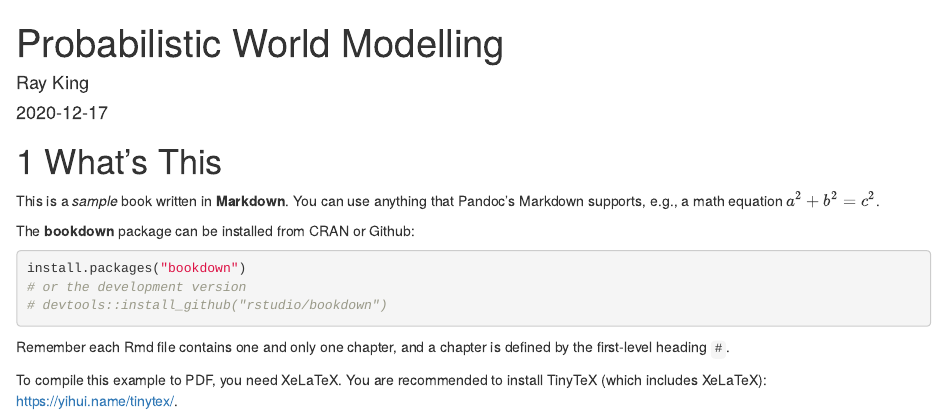
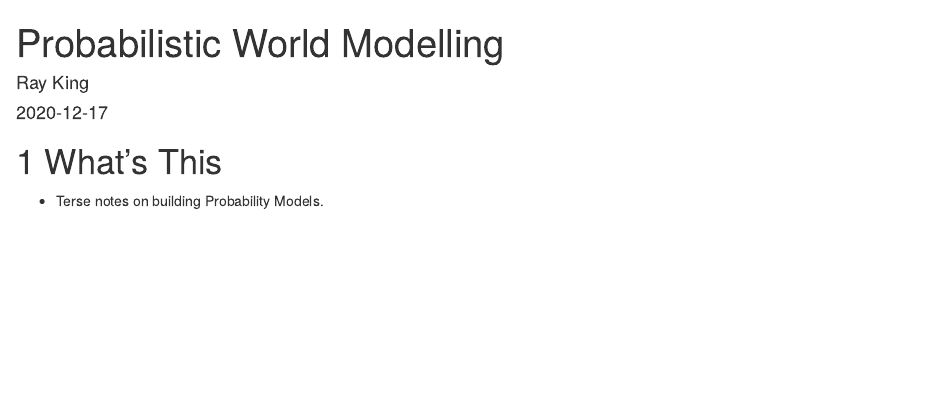
Before and after one commit to rayk/probableNotes, an R Markdown document (notes/index.Rmd): the page in a window 1100 px wide, from its top. Rendered offline with R 4.5, knitr and Pandoc, with nearby package versions; drawn as R Markdown's standard HTML page in place of the format the file asks for.

````diff
--- a/notes/_bookdown.yml
+++ b/notes/_bookdown.yml
@@ -1,6 +1,9 @@
 book_filename: "notes"
 language:
   ui:
-    chapter_name: "Chapter "
+    chapter_name: "Section "
 delete_merged_file: true
+view: https://github.com/rayk/probableNotes/blob/master/notes/%s
+edit: https://github.com/rayk/probableNotes/blob/master/notes/%s
 clean_book: true
+output_dir: "book"
--- a/notes/_output.yml
+++ b/notes/_output.yml
@@ -6,5 +6,4 @@
         <li><a href="./">Modelling Probabilistic Worlds - Notes</a></li>
       after: |
         <li><a href="https://github.com/rstudio/bookdown" target="blank">Goto Repository</a></li>
-    edit: https://github.com/rstudio/bookdown-demo/edit/master/%s
     download: ["pdf", "epub"]
--- a/notes/index.Rmd
+++ b/notes/index.Rmd
@@ -11,19 +11,8 @@
 
 # What's This {#what}
 
-This is a _sample_ book written in **Markdown**. You can use anything that Pandoc's Markdown supports, e.g., a math equation $a^2 + b^2 = c^2$.
+- Terse notes on building Probability Models.
 
-The **bookdown** package can be installed from CRAN or Github:
-
-```{r eval=FALSE}
-install.packages("bookdown")
-# or the development version
-# devtools::install_github("rstudio/bookdown")
-```
-
-Remember each Rmd file contains one and only one chapter, and a chapter is defined by the first-level heading `#`.
-
-To compile this example to PDF, you need XeLaTeX. You are recommended to install TinyTeX (which includes XeLaTeX): <https://yihui.name/tinytex/>.
 
 ```{r include=FALSE}
 # automatically create a bib database for R packages
````
